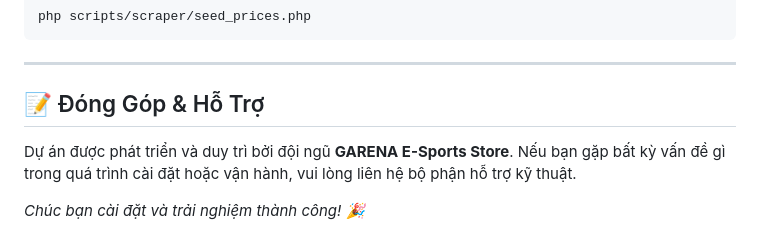
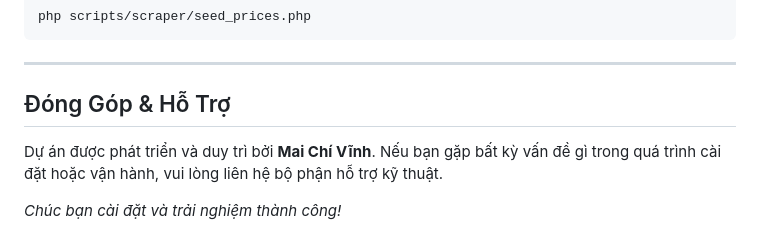
Before and after one commit to MAICHIVINH/Wesite_banhang_php, a Markdown page: README.md, the part around one of its changes. Rendered like a GitHub page.

Commit message:
Fix formatting and update project description in README

```diff
--- a/README.md
+++ b/README.md
@@ -203,7 +203,7 @@ php scripts/scraper/seed_prices.php
 
 ---
 
-## 📝 Đóng Góp & Hỗ Trợ
-Dự án được phát triển và duy trì bởi đội ngũ **GARENA E-Sports Store**. Nếu bạn gặp bất kỳ vấn đề gì trong quá trình cài đặt hoặc vận hành, vui lòng liên hệ bộ phận hỗ trợ kỹ thuật.
+## Đóng Góp & Hỗ Trợ
+Dự án được phát triển và duy trì bởi **Mai Chí Vĩnh**. Nếu bạn gặp bất kỳ vấn đề gì trong quá trình cài đặt hoặc vận hành, vui lòng liên hệ bộ phận hỗ trợ kỹ thuật.
 
-*Chúc bạn cài đặt và trải nghiệm thành công! 🎉*
+*Chúc bạn cài đặt và trải nghiệm thành công!*
```
Also changed, not shown: other parts of README.md (+14 -14 lines).
